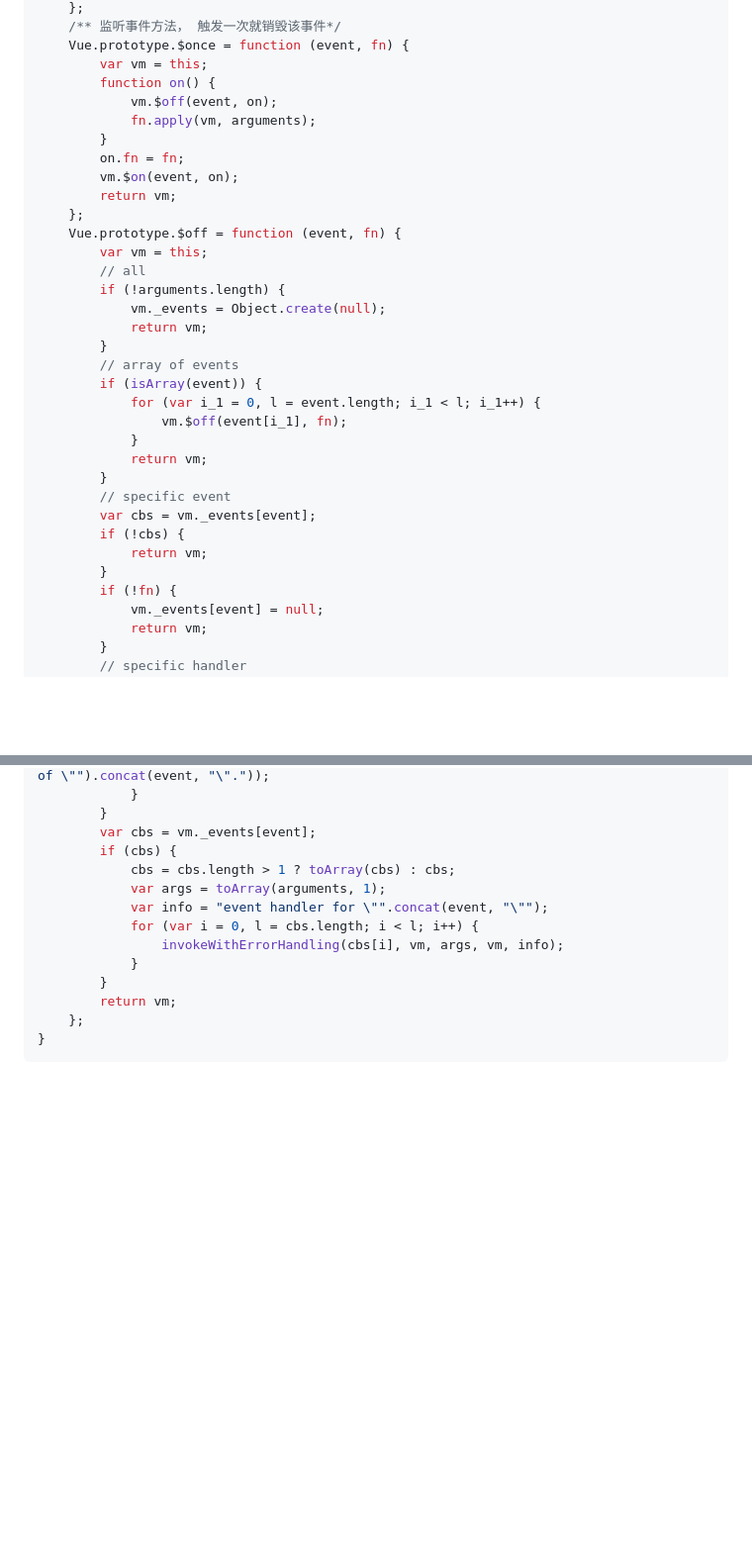
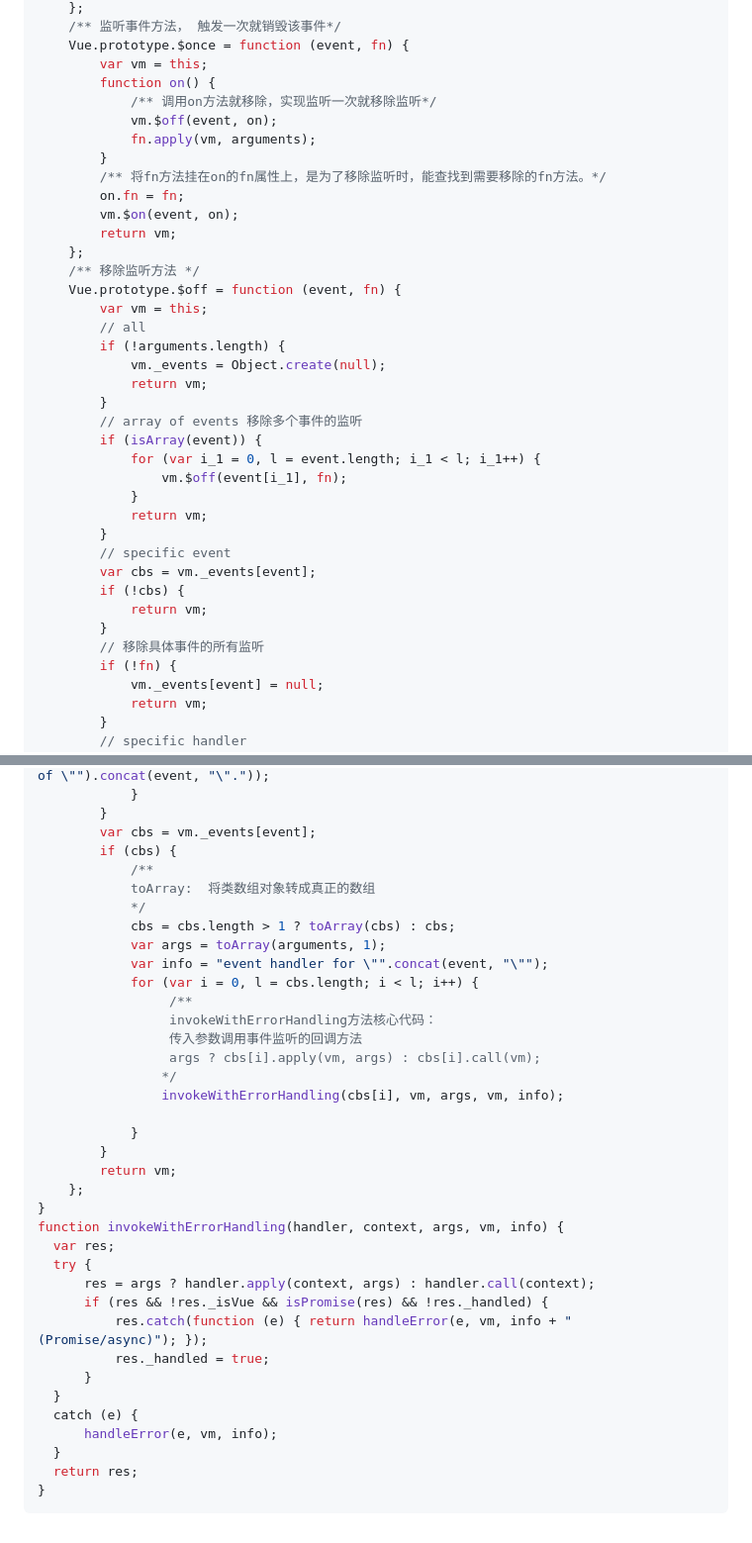
Before and after one commit to floraluo/blog, a Markdown page: vue/vue事件通信原理.md, 2 parts joined by grey strips. Shown: that part at 99% size. Drawn GitHub-style; blank space fills up the shorter version.

````diff
--- a/vue/vue事件通信原理.md
+++ b/vue/vue事件通信原理.md
@@ -70,13 +70,16 @@ function eventsMixin(Vue) {
     Vue.prototype.$once = function (event, fn) {
         var vm = this;
         function on() {
+            /** 调用on方法就移除，实现监听一次就移除监听*/
             vm.$off(event, on);
             fn.apply(vm, arguments);
         }
+        /** 将fn方法挂在on的fn属性上，是为了移除监听时，能查找到需要移除的fn方法。*/
         on.fn = fn;
         vm.$on(event, on);
         return vm;
     };
+    /** 移除监听方法 */
     Vue.prototype.$off = function (event, fn) {
         var vm = this;
         // all
@@ -84,7 +87,7 @@ function eventsMixin(Vue) {
             vm._events = Object.create(null);
             return vm;
         }
-        // array of events
+        // array of events 移除多个事件的监听
         if (isArray(event)) {
             for (var i_1 = 0, l = event.length; i_1 < l; i_1++) {
                 vm.$off(event[i_1], fn);
@@ -96,6 +99,7 @@ function eventsMixin(Vue) {
         if (!cbs) {
             return vm;
         }
+        // 移除具体事件的所有监听
         if (!fn) {
             vm._events[event] = null;
             return vm;
@@ -126,14 +130,37 @@ function eventsMixin(Vue) {
         }
         var cbs = vm._events[event];
         if (cbs) {
+            /**
+            toArray:  将类数组对象转成真正的数组
+            */
             cbs = cbs.length > 1 ? toArray(cbs) : cbs;
             var args = toArray(arguments, 1);
             var info = "event handler for \"".concat(event, "\"");
             for (var i = 0, l = cbs.length; i < l; i++) {
+                 /**
+                 invokeWithErrorHandling方法核心代码：
+                 传入参数调用事件监听的回调方法
+                 args ? cbs[i].apply(vm, args) : cbs[i].call(vm);
+                */
                 invokeWithErrorHandling(cbs[i], vm, args, vm, info);
+
             }
         }
         return vm;
     };
 }
+function invokeWithErrorHandling(handler, context, args, vm, info) {
+  var res;
+  try {
+      res = args ? handler.apply(context, args) : handler.call(context);
+      if (res && !res._isVue && isPromise(res) && !res._handled) {
+          res.catch(function (e) { return handleError(e, vm, info + " (Promise/async)"); });
+          res._handled = true;
+      }
+  }
+  catch (e) {
+      handleError(e, vm, info);
+  }
+  return res;
+}
 ```
````
